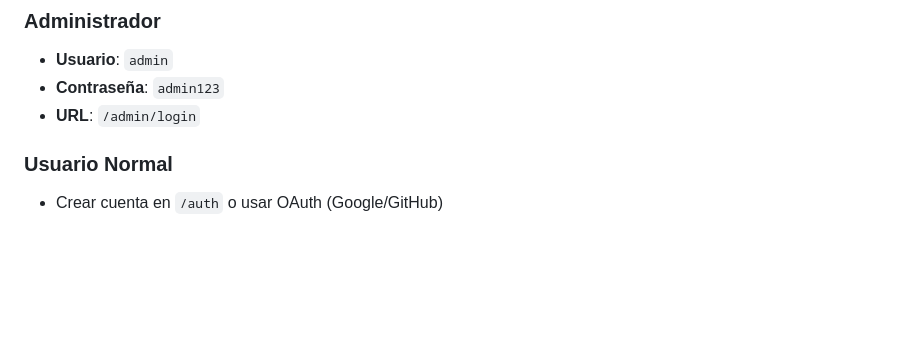
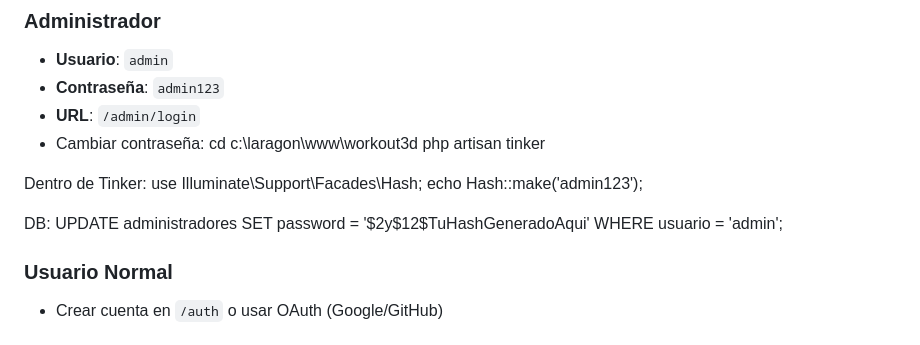
Before and after one commit to crepulloluque/workout3d, a Markdown page: README.md, the part around the change. Rendered like a GitHub page; blank space fills up the shorter version.

```diff
--- a/README.md
+++ b/README.md
@@ -119,6 +119,18 @@ php artisan serve
 - **Usuario**: `admin`
 - **Contraseña**: `admin123`
 - **URL**: `/admin/login`
+- Cambiar contraseña:
+cd c:\laragon\www\workout3d
+php artisan tinker
+
+Dentro de Tinker:
+use Illuminate\Support\Facades\Hash;
+echo Hash::make('admin123');
+
+DB:
+UPDATE administradores
+SET password = '$2y$12$TuHashGeneradoAqui'
+WHERE usuario = 'admin';
 
 ### Usuario Normal
 - Crear cuenta en `/auth` o usar OAuth (Google/GitHub)
```
